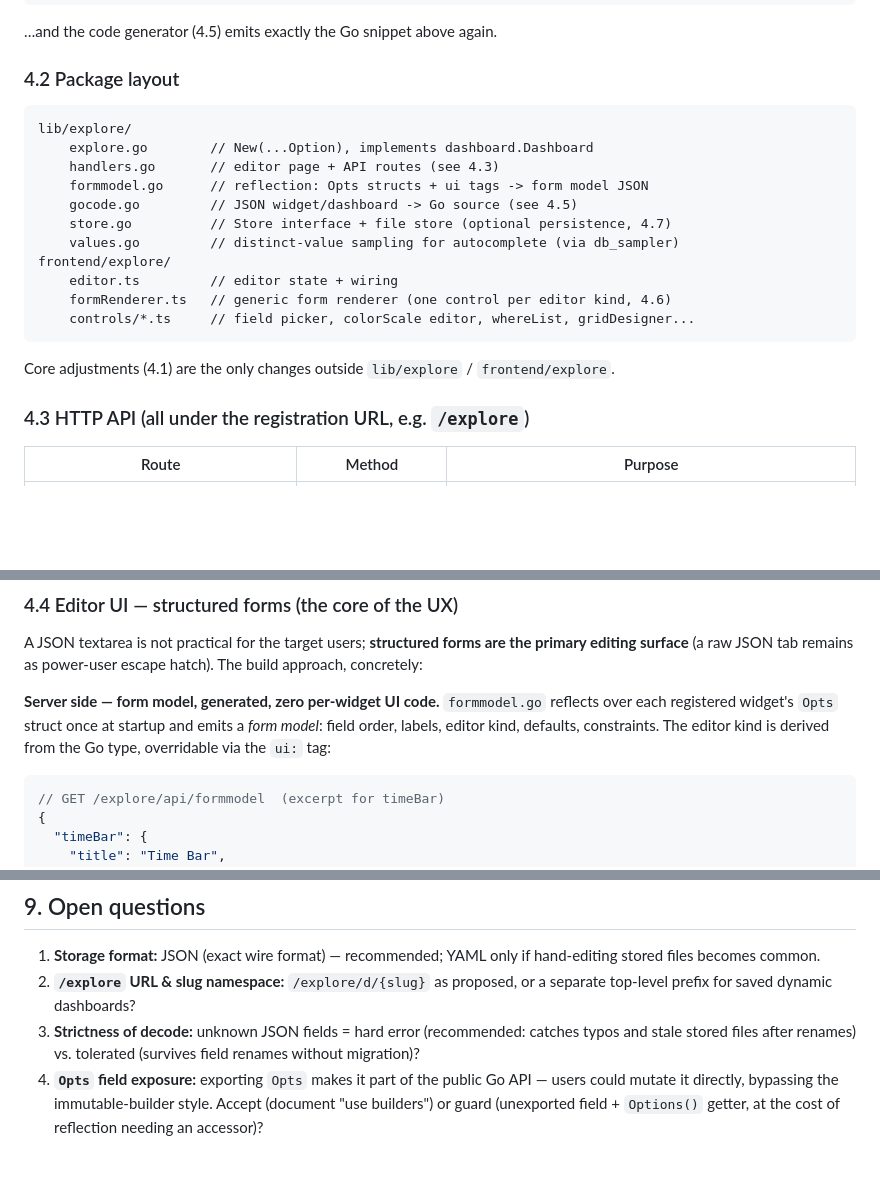
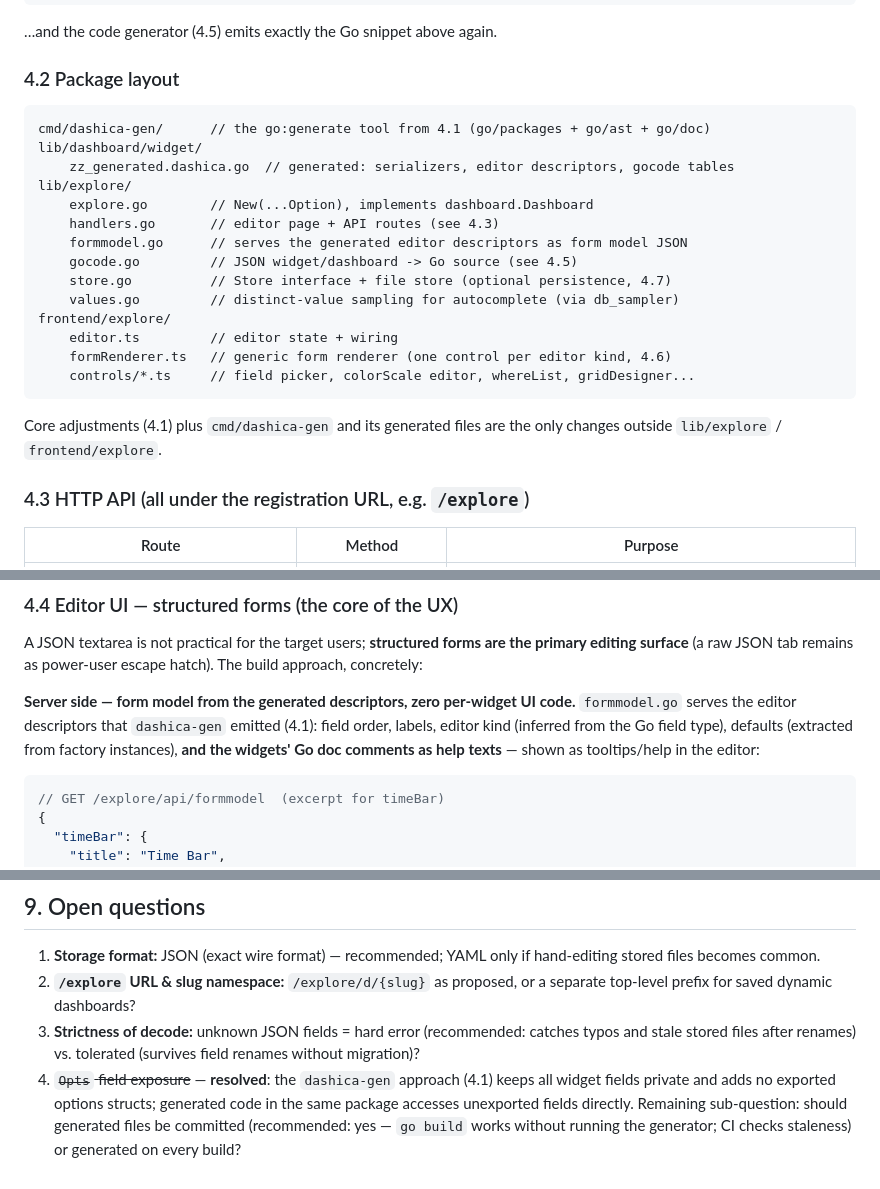
Before and after one commit to sandstorm/dashica, a Markdown page: docs/2026-07-21-dynamic-widget-dashboard-ui.md, 3 parts joined by grey strips. Rendered like a GitHub page; blank space fills up the shorter version.

````diff
--- a/docs/2026-07-21-dynamic-widget-dashboard-ui.md
+++ b/docs/2026-07-21-dynamic-widget-dashboard-ui.md
@@ -366,10 +389,13 @@ Serializes to (and deserializes from):
 ### 4.2 Package layout
 
 ```
+cmd/dashica-gen/      // the go:generate tool from 4.1 (go/packages + go/ast + go/doc)
+lib/dashboard/widget/
+    zz_generated.dashica.go  // generated: serializers, editor descriptors, gocode tables
 lib/explore/
     explore.go        // New(...Option), implements dashboard.Dashboard
     handlers.go       // editor page + API routes (see 4.3)
-    formmodel.go      // reflection: Opts structs + ui tags -> form model JSON
+    formmodel.go      // serves the generated editor descriptors as form model JSON
     gocode.go         // JSON widget/dashboard -> Go source (see 4.5)
     store.go          // Store interface + file store (optional persistence, 4.7)
     values.go         // distinct-value sampling for autocomplete (via db_sampler)
@@ -379,8 +405,8 @@ frontend/explore/
     controls/*.ts     // field picker, colorScale editor, whereList, gridDesigner...
 ```
 
-Core adjustments (4.1) are the only changes outside `lib/explore` /
-`frontend/explore`.
+Core adjustments (4.1) plus `cmd/dashica-gen` and its generated files are the only
+changes outside `lib/explore` / `frontend/explore`.
 
 ### 4.3 HTTP API (all under the registration URL, e.g. `/explore`)
 
@@ -417,10 +443,11 @@ A JSON textarea is not practical for the target users; **structured forms are th
 primary editing surface** (a raw JSON tab remains as power-user escape hatch).
 The build approach, concretely:
 
-**Server side — form model, generated, zero per-widget UI code.**
-`formmodel.go` reflects over each registered widget's `Opts` struct once at startup
-and emits a *form model*: field order, labels, editor kind, defaults, constraints.
-The editor kind is derived from the Go type, overridable via the `ui:` tag:
+**Server side — form model from the generated descriptors, zero per-widget UI
+code.** `formmodel.go` serves the editor descriptors that `dashica-gen` emitted
+(4.1): field order, labels, editor kind (inferred from the Go field type),
+defaults (extracted from factory instances), **and the widgets' Go doc comments
+as help texts** — shown as tooltips/help in the editor:
 
 ```json
 // GET /explore/api/formmodel  (excerpt for timeBar)
@@ -790,7 +824,8 @@ Overlay editor per 4.6; tree drag-sort.
 3. **Strictness of decode:** unknown JSON fields = hard error (recommended: catches
    typos and stale stored files after renames) vs. tolerated (survives field
    renames without migration)?
-4. **`Opts` field exposure:** exporting `Opts` makes it part of the public Go API —
-   users could mutate it directly, bypassing the immutable-builder style. Accept
-   (document "use builders") or guard (unexported field + `Options()` getter, at
-   the cost of reflection needing an accessor)?
+4. ~~`Opts` field exposure~~ — **resolved**: the `dashica-gen` approach (4.1) keeps
+   all widget fields private and adds no exported options structs; generated code
+   in the same package accesses unexported fields directly. Remaining sub-question:
+   should generated files be committed (recommended: yes — `go build` works without
+   running the generator; CI checks staleness) or generated on every build?
````
Also changed, not shown: other parts of docs/2026-07-21-dynamic-widget-dashboard-ui.md (+120 -90 lines).
